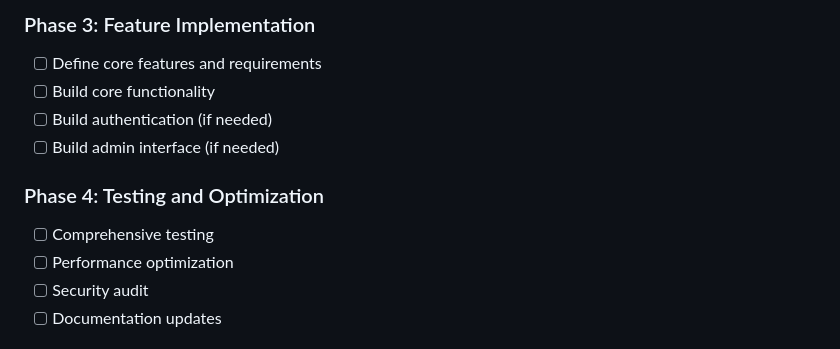
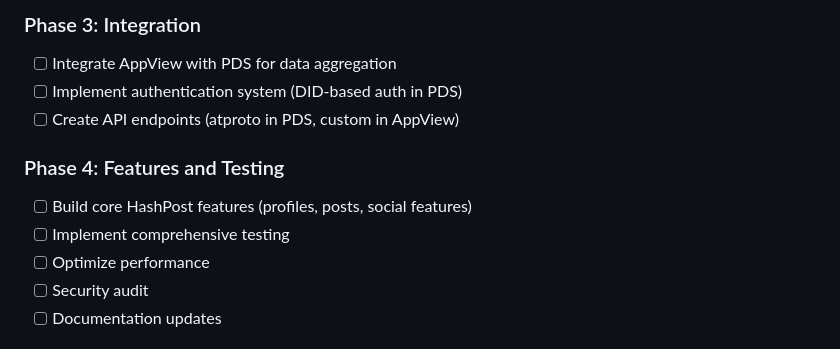
Before and after one commit to matt0x6F/hashpost, a Markdown page: docs/designs/hashpost-rewrite.md, the part around the change printed below. GitHub-like rendering.

```diff
--- a/docs/designs/hashpost-rewrite.md
+++ b/docs/designs/hashpost-rewrite.md
@@ -74,13 +124,13 @@ This document tracks the progress of building HashPost from scratch on the atpro
 
-### Phase 3: Feature Implementation
-- [ ] Define core features and requirements
-- [ ] Build core functionality
-- [ ] Build authentication (if needed)
-- [ ] Build admin interface (if needed)
+### Phase 3: Integration
+- [ ] Integrate AppView with PDS for data aggregation
+- [ ] Implement authentication system (DID-based auth in PDS)
+- [ ] Create API endpoints (atproto in PDS, custom in AppView)
 
-### Phase 4: Testing and Optimization
-- [ ] Comprehensive testing
-- [ ] Performance optimization
+### Phase 4: Features and Testing
+- [ ] Build core HashPost features (profiles, posts, social features)
+- [ ] Implement comprehensive testing
+- [ ] Optimize performance
 - [ ] Security audit
 - [ ] Documentation updates
 
```
Also changed, not shown: other parts of docs/designs/hashpost-rewrite.md (+60 -10 lines), docs/designs/go-command-structure.md (+9 -14 lines), docs/designs/hashpost-appview.md (+3 -2 lines).
